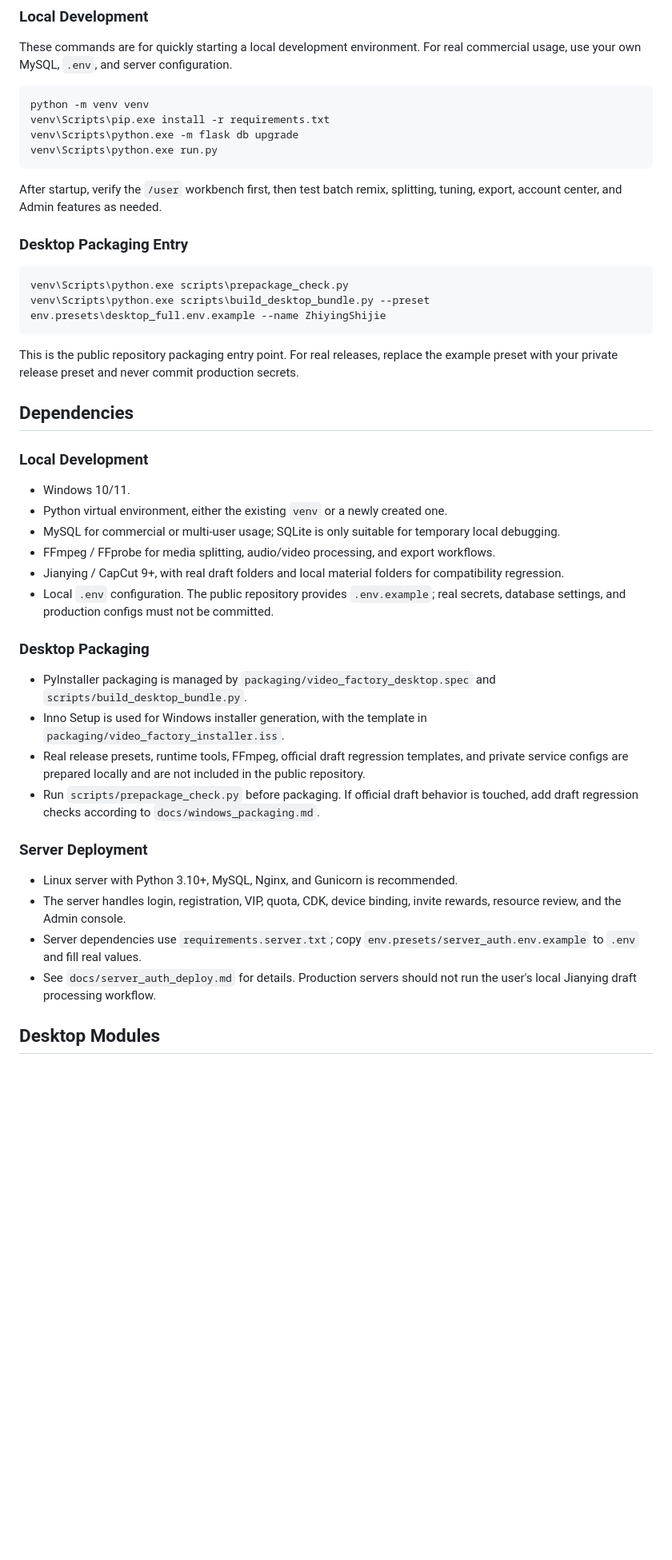
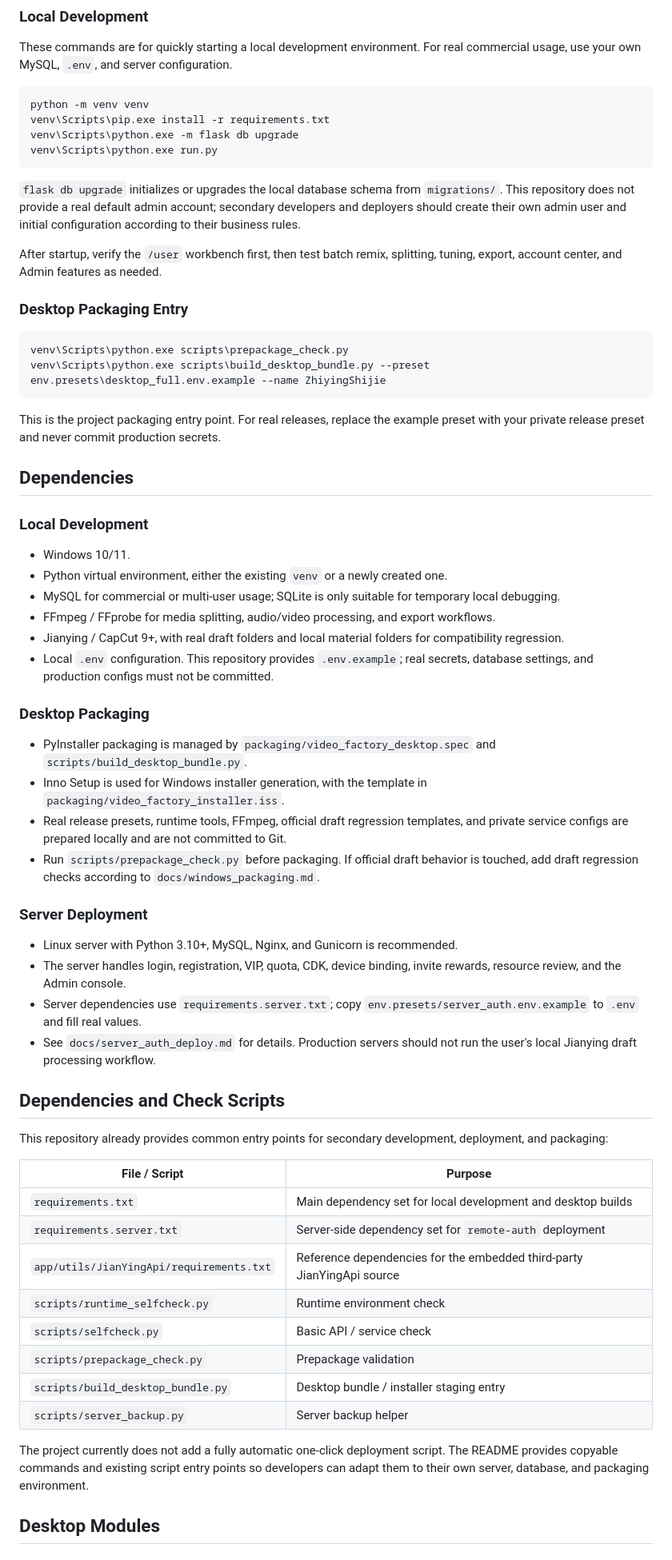
Before and after one commit to linghungegeg/JianYingvideo, a Markdown page: README_EN.md, the part around one of its changes. Shown at 80% size. GitHub-like rendering; blank space fills up the shorter version.

Commit message:
docs: clarify database setup and dependency scripts

````diff
--- a/README_EN.md
+++ b/README_EN.md
@@ -75,6 +78,8 @@ venv\Scripts\python.exe -m flask db upgrade
 venv\Scripts\python.exe run.py
 ```
 
+`flask db upgrade` initializes or upgrades the local database schema from `migrations/`. This repository does not provide a real default admin account; secondary developers and deployers should create their own admin user and initial configuration according to their business rules.
+
 After startup, verify the `/user` workbench first, then test batch remix, splitting, tuning, export, account center, and Admin features as needed.
 
 ### Desktop Packaging Entry
@@ -84,7 +89,7 @@ venv\Scripts\python.exe scripts\prepackage_check.py
 venv\Scripts\python.exe scripts\build_desktop_bundle.py --preset env.presets\desktop_full.env.example --name ZhiyingShijie
 ```
 
-This is the public repository packaging entry point. For real releases, replace the example preset with your private release preset and never commit production secrets.
+This is the project packaging entry point. For real releases, replace the example preset with your private release preset and never commit production secrets.
 
 ## Dependencies
 
@@ -95,13 +100,13 @@ This is the public repository packaging entry point. For real releases, replace
 - MySQL for commercial or multi-user usage; SQLite is only suitable for temporary local debugging.
 - FFmpeg / FFprobe for media splitting, audio/video processing, and export workflows.
 - Jianying / CapCut 9+, with real draft folders and local material folders for compatibility regression.
-- Local `.env` configuration. The public repository provides `.env.example`; real secrets, database settings, and production configs must not be committed.
+- Local `.env` configuration. This repository provides `.env.example`; real secrets, database settings, and production configs must not be committed.
 
 ### Desktop Packaging
 
 - PyInstaller packaging is managed by `packaging/video_factory_desktop.spec` and `scripts/build_desktop_bundle.py`.
 - Inno Setup is used for Windows installer generation, with the template in `packaging/video_factory_installer.iss`.
-- Real release presets, runtime tools, FFmpeg, official draft regression templates, and private service configs are prepared locally and are not included in the public repository.
+- Real release presets, runtime tools, FFmpeg, official draft regression templates, and private service configs are prepared locally and are not committed to Git.
 - Run `scripts/prepackage_check.py` before packaging. If official draft behavior is touched, add draft regression checks according to `docs/windows_packaging.md`.
 
 ### Server Deployment
@@ -110,6 +115,23 @@ This is the public repository packaging entry point. For real releases, replace
 - The server handles login, registration, VIP, quota, CDK, device binding, invite rewards, resource review, and the Admin console.
 - Server dependencies use `requirements.server.txt`; copy `env.presets/server_auth.env.example` to `.env` and fill real values.
 - See `docs/server_auth_deploy.md` for details. Production servers should not run the user's local Jianying draft processing workflow.
+
+## Dependencies and Check Scripts
+
+This repository already provides common entry points for secondary development, deployment, and packaging:
+
+| File / Script | Purpose |
+|---|---|
+| `requirements.txt` | Main dependency set for local development and desktop builds |
+| `requirements.server.txt` | Server-side dependency set for `remote-auth` deployment |
+| `app/utils/JianYingApi/requirements.txt` | Reference dependencies for the embedded third-party JianYingApi source |
+| `scripts/runtime_selfcheck.py` | Runtime environment check |
+| `scripts/selfcheck.py` | Basic API / service check |
+| `scripts/prepackage_check.py` | Prepackage validation |
+| `scripts/build_desktop_bundle.py` | Desktop bundle / installer staging entry |
+| `scripts/server_backup.py` | Server backup helper |
+
+The project currently does not add a fully automatic one-click deployment script. The README provides copyable commands and existing script entry points so developers can adapt them to their own server, database, and packaging environment.
 
 ## Desktop Modules
 
````
Also changed, not shown: other parts of README_EN.md (+9 -6 lines), README.md (+31 -9 lines).
